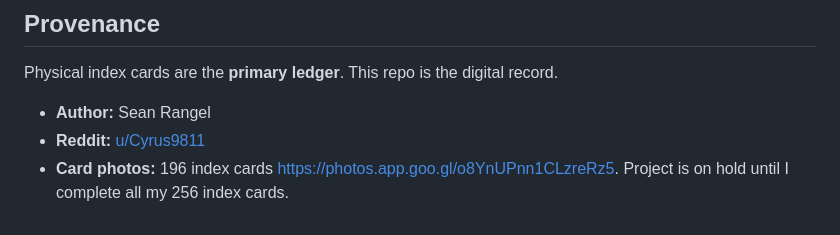
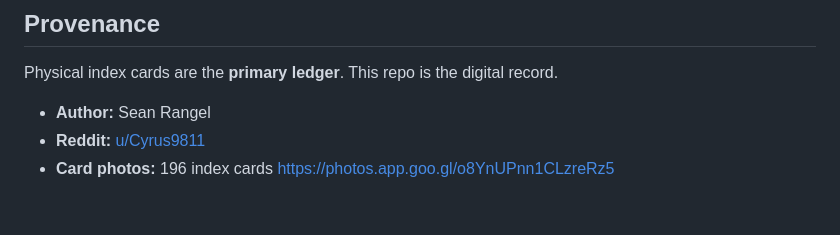
Before and after one commit to Edenpoet/Index-Cards-Patterns, a Markdown page: README.md, the part around the change. Drawn GitHub-style.

```diff
--- a/README.md
+++ b/README.md
@@ -85,4 +85,4 @@ Physical index cards are the **primary ledger**. This repo is the digital record
 - **Author:** Sean Rangel
 - **Reddit:** [u/Cyrus9811](https://www.reddit.com/user/Cyrus98111)
 - **Card photos:**
-196 index cards  https://photos.app.goo.gl/o8YnUPnn1CLzreRz5.      Project is on hold until I complete all my 256 index cards.
+196 index cards  https://photos.app.goo.gl/o8YnUPnn1CLzreRz5
```
